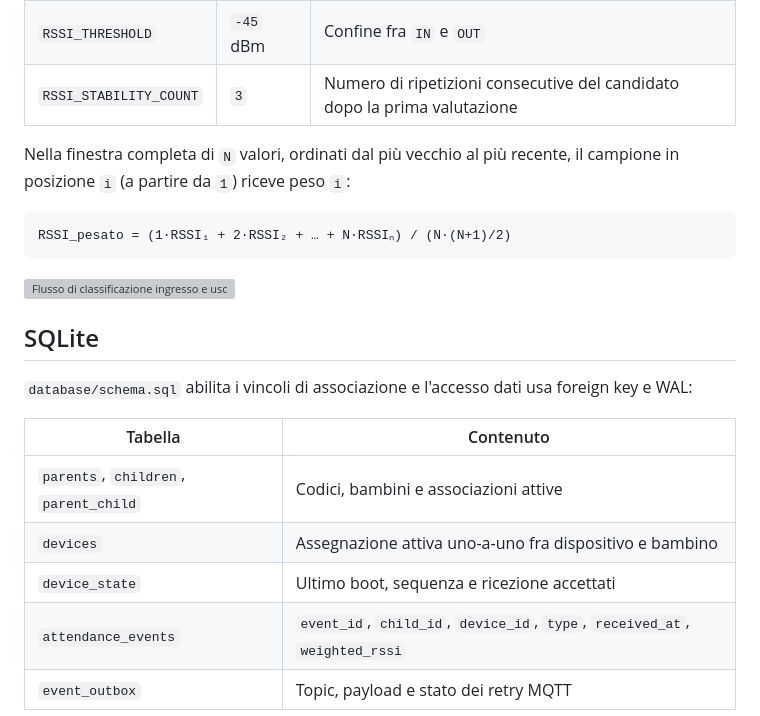
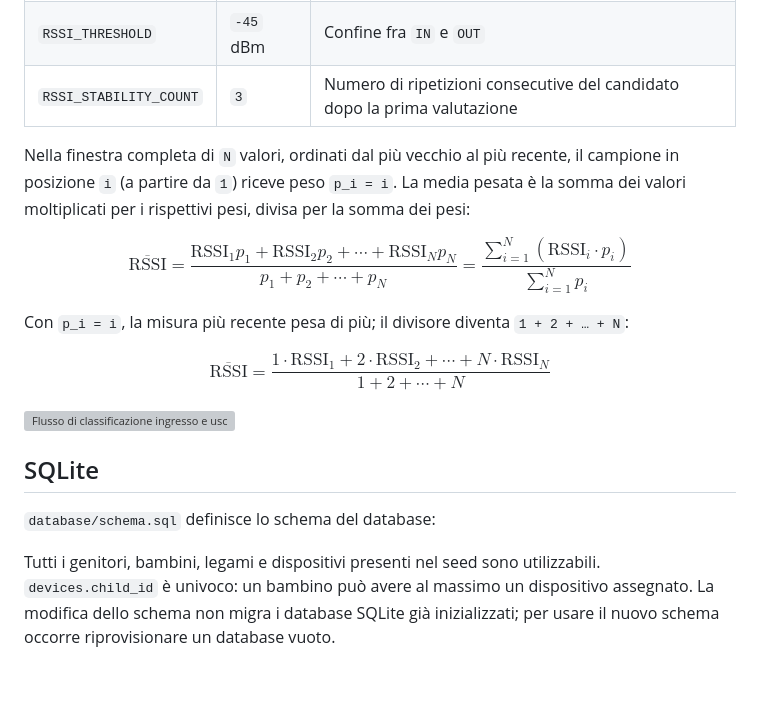
Before and after one commit to Federico-Conti/classmate-iot, a Markdown page: README.md, the part around one of its changes. Drawn GitHub-style; blank space fills up the shorter version; grey boxes are pictures that could not be loaded.

````diff
--- a/README.md
+++ b/README.md
@@ -103,24 +103,29 @@ I parametri si configurano in `infra/config/defaults.env` e vengono passati a No
 | `RSSI_THRESHOLD` | `-45` dBm | Confine fra `IN` e `OUT` |
 | `RSSI_STABILITY_COUNT` | `3` | Numero di ripetizioni consecutive del candidato dopo la prima valutazione |
 
-Nella finestra completa di `N` valori, ordinati dal più vecchio al più recente, il campione in posizione `i` (a partire da `1`) riceve peso `i`:
+Nella finestra completa di `N` valori, ordinati dal più vecchio al più recente, il campione in posizione `i` (a partire da `1`) riceve peso `p_i = i`. La media pesata è la somma dei valori moltiplicati per i rispettivi pesi, divisa per la somma dei pesi:
 
-```text
-RSSI_pesato = (1·RSSI₁ + 2·RSSI₂ + … + N·RSSIₙ) / (N·(N+1)/2)
-```
+$$
+\overline{\mathrm{RSSI}} =
+\frac{\mathrm{RSSI}_1 p_1 + \mathrm{RSSI}_2 p_2 + \cdots + \mathrm{RSSI}_N p_N}
+{p_1 + p_2 + \cdots + p_N}
+= \frac{\sum_{i=1}^{N} (\mathrm{RSSI}_i \cdot p_i)}{\sum_{i=1}^{N} p_i}
+$$
+
+Con `p_i = i`, la misura più recente pesa di più; il divisore diventa `1 + 2 + … + N`:
+
+$$
+\overline{\mathrm{RSSI}} =
+\frac{1 \cdot \mathrm{RSSI}_1 + 2 \cdot \mathrm{RSSI}_2 + \cdots + N \cdot \mathrm{RSSI}_N}
+{1 + 2 + \cdots + N}
+$$
 
 
 ![Flusso di classificazione ingresso e uscita](./assets/inout.svg)
 
 ## SQLite
 
-`database/schema.sql` abilita i vincoli di associazione e l'accesso dati usa foreign key e WAL:
+`database/schema.sql` definisce lo schema del database:
 
-| Tabella | Contenuto |
-| --- | --- |
-| `parents`, `children`, `parent_child` | Codici, bambini e associazioni attive |
-| `devices` | Assegnazione attiva uno-a-uno fra dispositivo e bambino |
-| `device_state` | Ultimo boot, sequenza e ricezione accettati |
-| `attendance_events` | `event_id`, `child_id`, `device_id`, `type`, `received_at`, `weighted_rssi` |
-| `event_outbox` | Topic, payload e stato dei retry MQTT |
+Tutti i genitori, bambini, legami e dispositivi presenti nel seed sono utilizzabili. `devices.child_id` è univoco: un bambino può avere al massimo un dispositivo assegnato. La modifica dello schema non migra i database SQLite già inizializzati; per usare il nuovo schema occorre riprovisionare un database vuoto.
 
````
Also changed, not shown: other parts of README.md (+14 -17 lines), assets/Screenshot_20260128-231625_parentapp.jpg (added), assets/Screenshot_20260128-231948_parentapp.jpg (added), assets/Screenshot_20260128-231957_parentapp.jpg (added).
